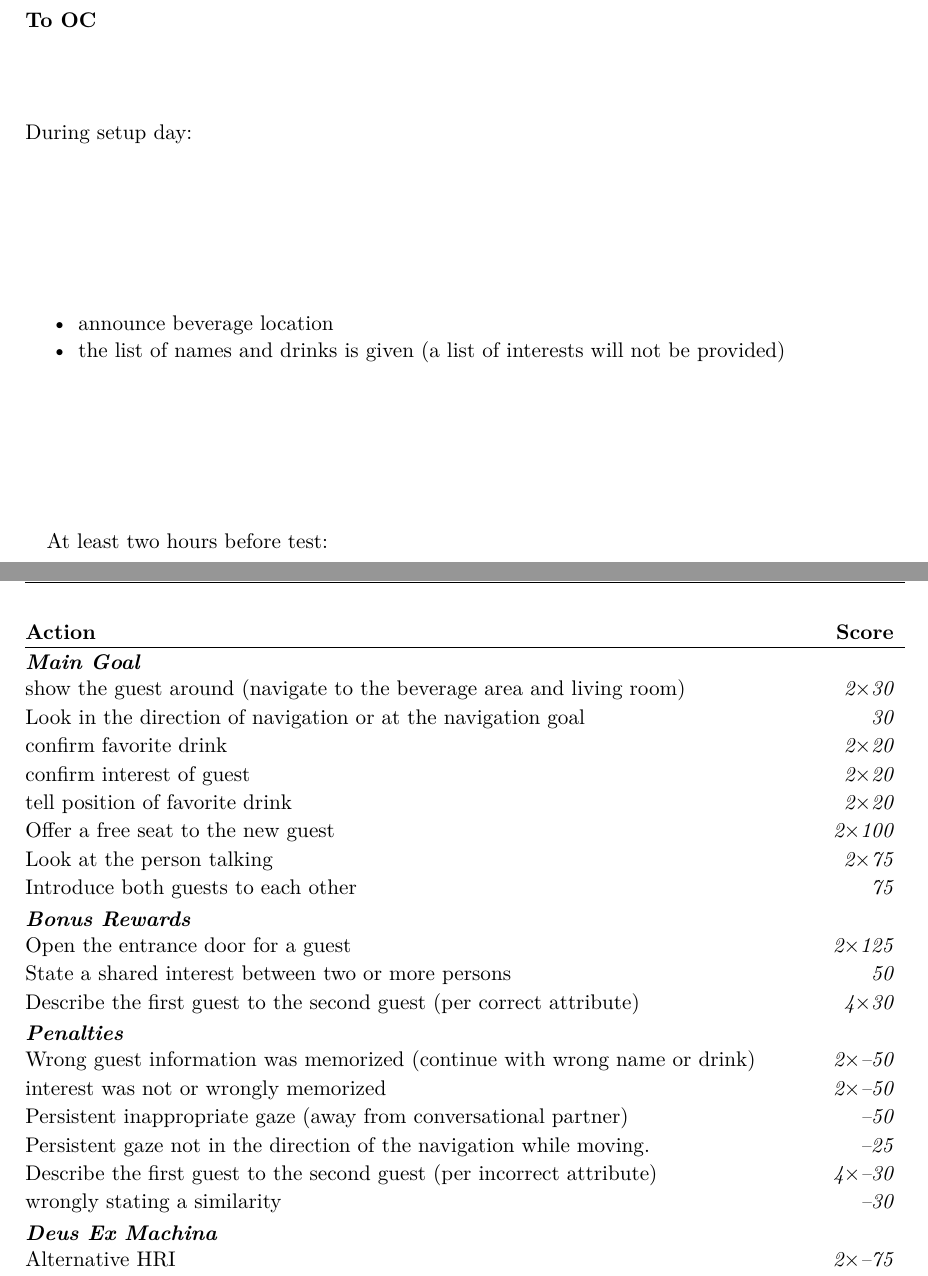
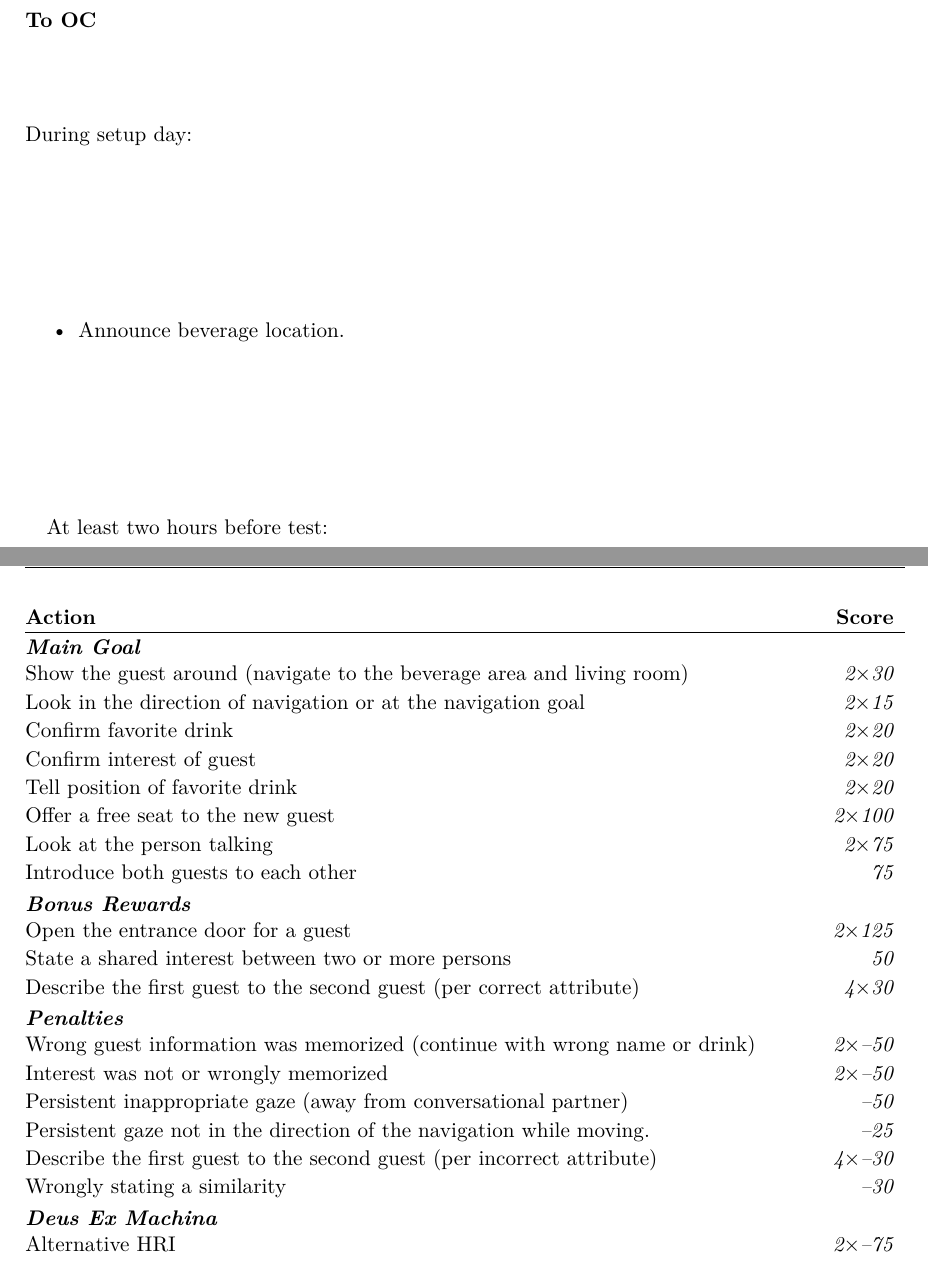
Before and after one commit to RoboCupAtHome/RuleBook, a LaTeX thesis (documents/rulebook.tex, which reads scoresheets/Receptionist.tex, tasks/Receptionist.tex): two parts of pages 53 and 54 of 76, joined at a grey line, cut so that both start at the same text. Compiled offline with XeLaTeX.

Commit message:
[Receptionist] grammar correction

```diff
--- a/scoresheets/Receptionist.tex
+++ b/scoresheets/Receptionist.tex
@@ -1,10 +1,10 @@
 \begin{scorelist}[startbutton=false,timelimit=5]
 	\scoreheading{Main Goal}
-	\scoreitem[2]{30}{show the guest around (navigate to the beverage area and living room)}
-	\scoreitem[1]{30}{Look in the direction of navigation or at the navigation goal}
-	\scoreitem[2]{20}{confirm favorite drink}
-	\scoreitem[2]{20}{confirm interest of guest}
-	\scoreitem[2]{20}{tell position of favorite drink}
+	\scoreitem[2]{30}{Show the guest around (navigate to the beverage area and living room)}
+	\scoreitem[2]{15}{Look in the direction of navigation or at the navigation goal}
+	\scoreitem[2]{20}{Confirm favorite drink}
+	\scoreitem[2]{20}{Confirm interest of guest}
+	\scoreitem[2]{20}{Tell position of favorite drink}
 	\scoreitem[2]{100}{Offer a free seat to the new guest}
 	\scoreitem[2]{75}{Look at the person talking}
 	\scoreitem[1]{75}{Introduce both guests to each other}
@@ -18,11 +18,11 @@
 
 	\scoreheading{Penalties}
 	\penaltyitem[2]{50}{Wrong guest information was memorized (continue with wrong name or drink)}
-	\penaltyitem[2]{50}{interest was not or wrongly memorized}
+	\penaltyitem[2]{50}{Interest was not or wrongly memorized}
 	\penaltyitem{50}{Persistent inappropriate gaze (away from conversational partner)}
 	\penaltyitem{25}{Persistent gaze not in the direction of the navigation while moving.}
 	\penaltyitem[4]{30}{Describe the first guest to the second guest (per incorrect attribute)}
-	\penaltyitem[1]{30}{wrongly stating a similarity}
+	\penaltyitem[1]{30}{Wrongly stating a similarity}
 
 	\scoreheading{Deus Ex Machina}
 	\penaltyitem[2]{75}{Alternative HRI}
--- a/tasks/Receptionist.tex
+++ b/tasks/Receptionist.tex
@@ -95,8 +94,7 @@ The referees need to:
 
 During setup day:
 \begin{itemize}
-	\item announce beverage location
-	\item the list of names and drinks is given (a list of interests will not be provided)
+	\item Announce beverage location.
 \end{itemize}
 
 
```
Also changed, not shown: tasks/Receptionist.tex (7 more changed lines).
